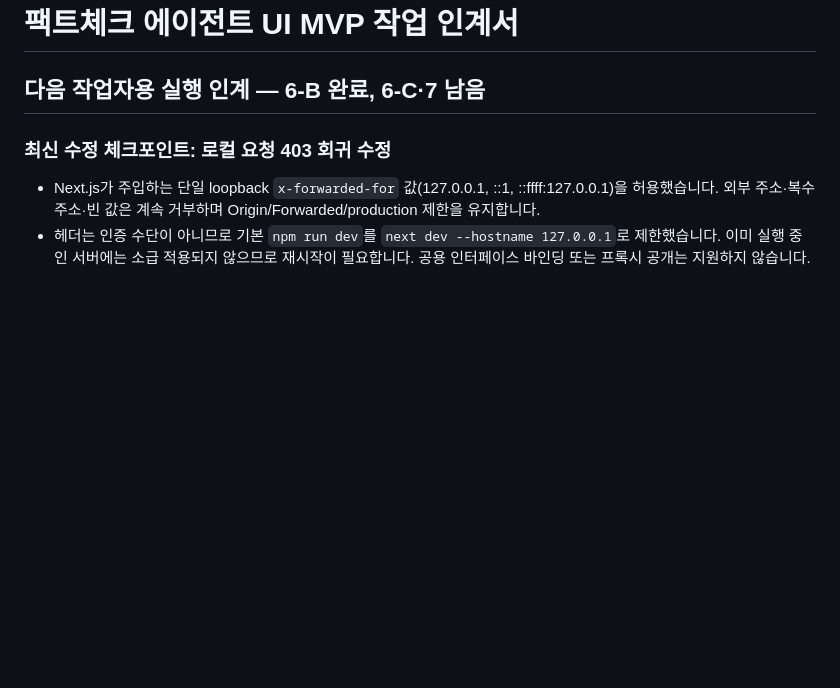
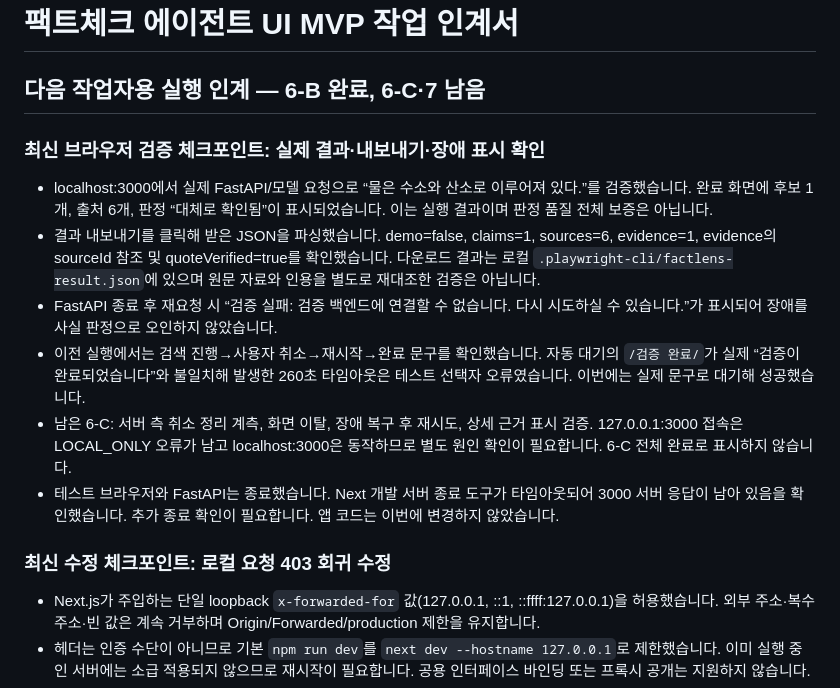
Before and after one commit to teach97/TRUE-OR-NOT, a Markdown page: HANDOFF.md, the part around the change. GitHub-like rendering; blank space fills up the shorter version.

Commit message:
docs: record live FactLens result export and failure checks

```diff
--- a/HANDOFF.md
+++ b/HANDOFF.md
@@ -1,6 +1,15 @@
 # 팩트체크 에이전트 UI MVP 작업 인계서
 
 ## 다음 작업자용 실행 인계 — 6-B 완료, 6-C·7 남음
+
+### 최신 브라우저 검증 체크포인트: 실제 결과·내보내기·장애 표시 확인
+
+- localhost:3000에서 실제 FastAPI/모델 요청으로 “물은 수소와 산소로 이루어져 있다.”를 검증했습니다. 완료 화면에 후보 1개, 출처 6개, 판정 “대체로 확인됨”이 표시되었습니다. 이는 실행 결과이며 판정 품질 전체 보증은 아닙니다.
+- 결과 내보내기를 클릭해 받은 JSON을 파싱했습니다. demo=false, claims=1, sources=6, evidence=1, evidence의 sourceId 참조 및 quoteVerified=true를 확인했습니다. 다운로드 결과는 로컬 `.playwright-cli/factlens-result.json`에 있으며 원문 자료와 인용을 별도로 재대조한 검증은 아닙니다.
+- FastAPI 종료 후 재요청 시 “검증 실패: 검증 백엔드에 연결할 수 없습니다. 다시 시도하실 수 있습니다.”가 표시되어 장애를 사실 판정으로 오인하지 않았습니다.
+- 이전 실행에서는 검색 진행→사용자 취소→재시작→완료 문구를 확인했습니다. 자동 대기의 `/검증 완료/`가 실제 “검증이 완료되었습니다”와 불일치해 발생한 260초 타임아웃은 테스트 선택자 오류였습니다. 이번에는 실제 문구로 대기해 성공했습니다.
+- 남은 6-C: 서버 측 취소 정리 계측, 화면 이탈, 장애 복구 후 재시도, 상세 근거 표시 검증. 127.0.0.1:3000 접속은 LOCAL_ONLY 오류가 남고 localhost:3000은 동작하므로 별도 원인 확인이 필요합니다. 6-C 전체 완료로 표시하지 않습니다.
+- 테스트 브라우저와 FastAPI는 종료했습니다. Next 개발 서버 종료 도구가 타임아웃되어 3000 서버 응답이 남아 있음을 확인했습니다. 추가 종료 확인이 필요합니다. 앱 코드는 이번에 변경하지 않았습니다.
 
 ### 최신 수정 체크포인트: 로컬 요청 403 회귀 수정
 
```
